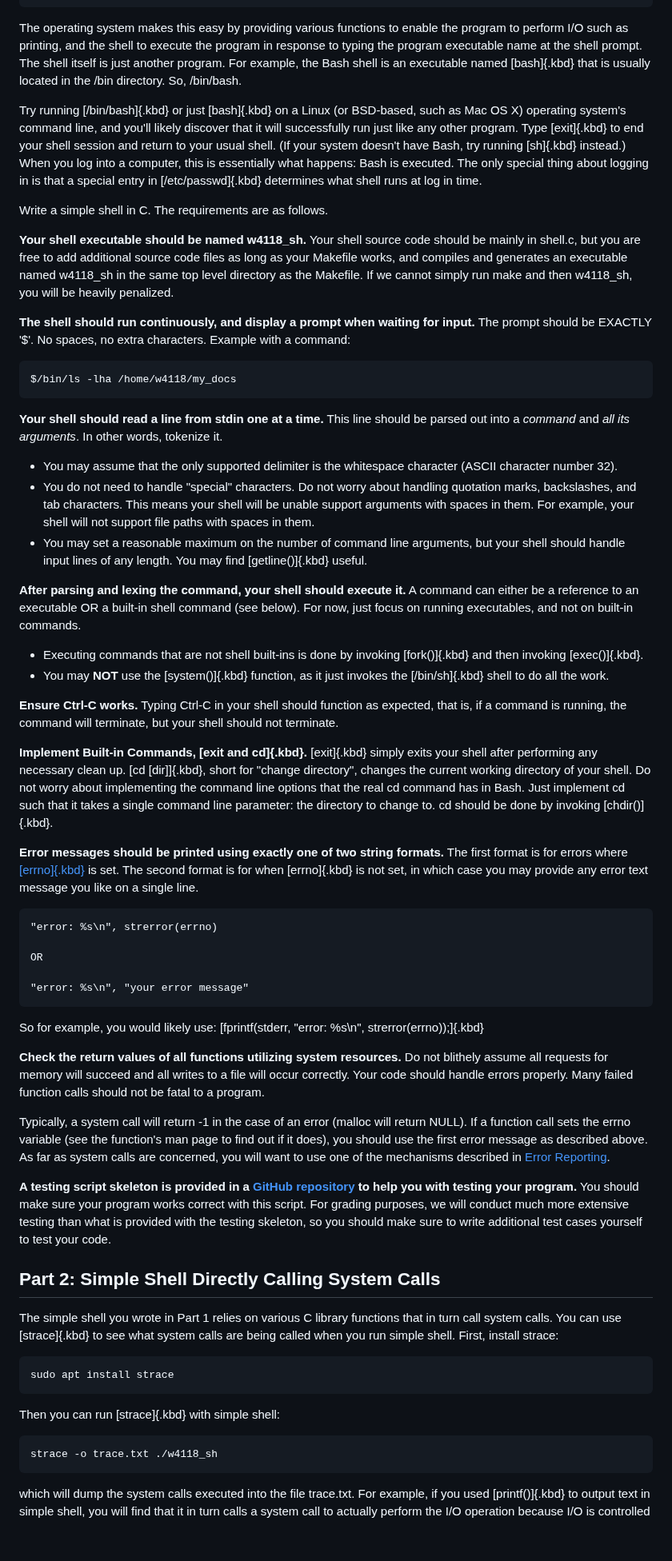
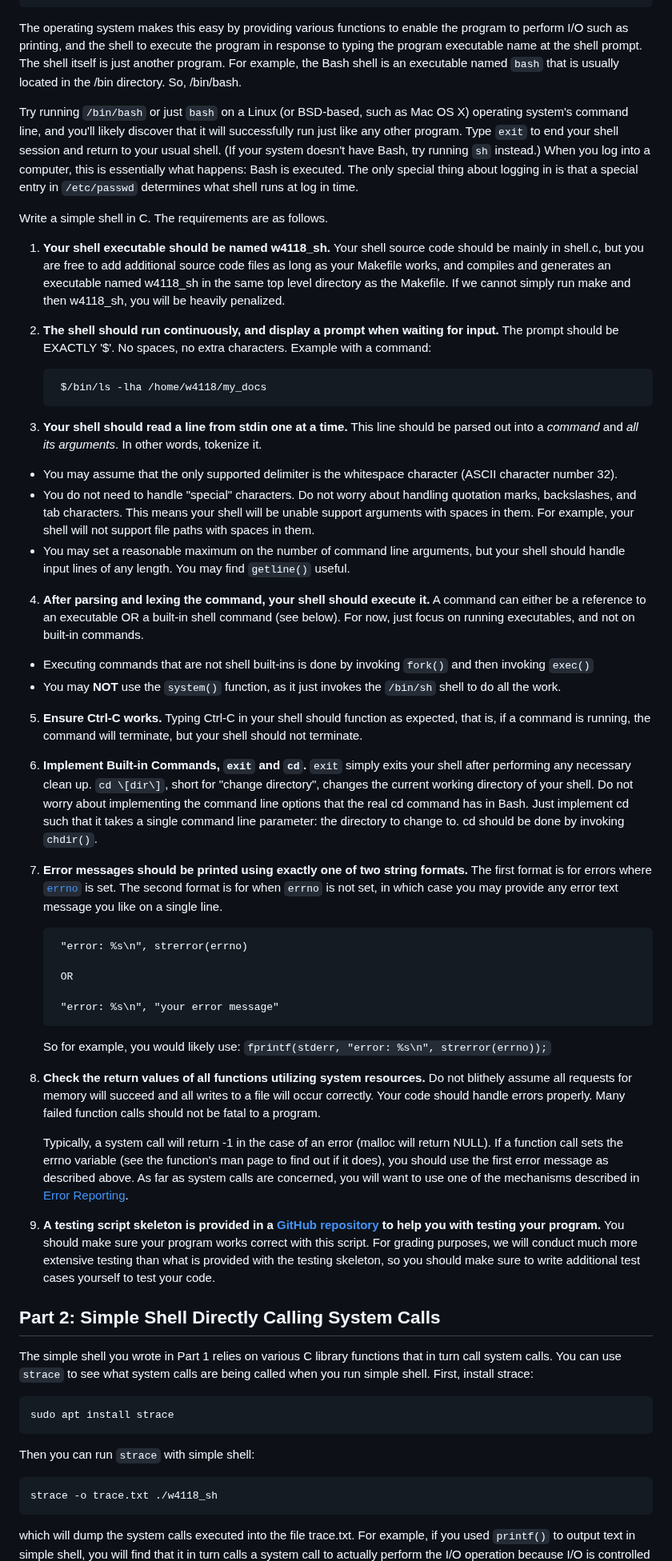
Before and after one commit to W4118/W4118.github.io, a Markdown page: homework/f25/hw1.md, the part around one of its changes. Shown at 80% size. Drawn GitHub-style; blank space fills up the shorter version.

```diff
--- a/homework/f25/hw1.md
+++ b/homework/f25/hw1.md
@@ -86,35 +87,35 @@ The operating system makes this easy by providing various functions to
 enable the program to perform I/O such as printing, and the shell to
 execute the program in response to typing the program executable name at
 the shell prompt. The shell itself is just another program. For example,
-the Bash shell is an executable named [bash]{.kbd} that is usually
+the Bash shell is an executable named `bash` that is usually
 located in the /bin directory. So, /bin/bash.
 
-Try running [/bin/bash]{.kbd} or just [bash]{.kbd} on a Linux (or
+Try running `/bin/bash` or just `bash` on a Linux (or
 BSD-based, such as Mac OS X) operating system\'s command line, and
 you\'ll likely discover that it will successfully run just like any
-other program. Type [exit]{.kbd} to end your shell session and return to
+other program. Type `exit` to end your shell session and return to
 your usual shell. (If your system doesn\'t have Bash, try running
-[sh]{.kbd} instead.) When you log into a computer, this is essentially
+`sh` instead.) When you log into a computer, this is essentially
 what happens: Bash is executed. The only special thing about logging in
-is that a special entry in [/etc/passwd]{.kbd} determines what shell
+is that a special entry in `/etc/passwd` determines what shell
 runs at log in time.
 
 Write a simple shell in C. The requirements are as follows.
 
-**Your shell executable should be named w4118_sh.** Your shell source
+1. **Your shell executable should be named w4118_sh.** Your shell source
 code should be mainly in shell.c, but you are free to add additional
 source code files as long as your Makefile works, and compiles and
 generates an executable named w4118_sh in the same top level directory
 as the Makefile. If we cannot simply run make and then w4118_sh, you
 will be heavily penalized.
 
-**The shell should run continuously, and display a prompt when waiting
+2. **The shell should run continuously, and display a prompt when waiting
 for input.** The prompt should be EXACTLY \'\$\'. No spaces, no extra
 characters. Example with a command:
 
-    $/bin/ls -lha /home/w4118/my_docs
+        $/bin/ls -lha /home/w4118/my_docs
 
-**Your shell should read a line from stdin one at a time.** This line
+3. **Your shell should read a line from stdin one at a time.** This line
 should be parsed out into a *command* and *all its arguments*. In other
 words, tokenize it.
 
@@ -126,58 +127,51 @@ words, tokenize it.
   example, your shell will not support file paths with spaces in them.
 - You may set a reasonable maximum on the number of command line
   arguments, but your shell should handle input lines of any length. You
-  may find [getline()]{.kbd} useful.
+  may find `getline()` useful.
 
-**After parsing and lexing the command, your shell should execute it.**
+4. **After parsing and lexing the command, your shell should execute it.**
 A command can either be a reference to an executable OR a built-in shell
 command (see below). For now, just focus on running executables, and not
 on built-in commands.
 
 - Executing commands that are not shell built-ins is done by invoking
-  [fork()]{.kbd} and then invoking [exec()]{.kbd}.
-- You may **NOT** use the [system()]{.kbd} function, as it just invokes
-  the [/bin/sh]{.kbd} shell to do all the work.
+  `fork()` and then invoking `exec()`
+- You may **NOT** use the `system()` function, as it just invokes
+  the `/bin/sh` shell to do all the work.
 
-**Ensure Ctrl-C works.** Typing Ctrl-C in your shell should function as
+5. **Ensure Ctrl-C works.** Typing Ctrl-C in your shell should function as
 expected, that is, if a command is running, the command will terminate,
 but your shell should not terminate.
 
-**Implement Built-in Commands, [exit and cd]{.kbd}.** [exit]{.kbd}
-simply exits your shell after performing any necessary clean up. [cd
-\[dir\]]{.kbd}, short for \"change directory\", changes the current
+6. **Implement Built-in Commands, `exit` and `cd`.** `exit`
+simply exits your shell after performing any necessary clean up. `cd
+\[dir\]`, short for \"change directory\", changes the current
 working directory of your shell. Do not worry about implementing the
 command line options that the real cd command has in Bash. Just
 implement cd such that it takes a single command line parameter: the
-directory to change to. cd should be done by invoking [chdir()]{.kbd}.
+directory to change to. cd should be done by invoking `chdir()`.
 
-**Error messages should be printed using exactly one of two string
+7. **Error messages should be printed using exactly one of two string
 formats.** The first format is for errors where
-[[errno]{.kbd}](http://linux.die.net/man/3/errno) is set. The second
-format is for when [errno]{.kbd} is not set, in which case you may
+[`errno`](http://linux.die.net/man/3/errno) is set. The second
+format is for when `errno` is not set, in which case you may
 provide any error text message you like on a single line.
 
-    "error: %s\n", strerror(errno)
+        "error: %s\n", strerror(errno)
 
-    OR
+        OR
 
-    "error: %s\n", "your error message"
+        "error: %s\n", "your error message"
+    So for example, you would likely use: `fprintf(stderr, "error: %s\n", strerror(errno));`
 
-So for example, you would likely use: [fprintf(stderr, \"error: %s\\n\",
-strerror(errno));]{.kbd}
-
-**Check the return values of all functions utilizing system resources.**
+8. **Check the return values of all functions utilizing system resources.**
 Do not blithely assume all requests for memory will succeed and all
 writes to a file will occur correctly. Your code should handle errors
 properly. Many failed function calls should not be fatal to a program.
 
-Typically, a system call will return -1 in the case of an error (malloc
-will return NULL). If a function call sets the errno variable (see the
-function\'s man page to find out if it does), you should use the first
-error message as described above. As far as system calls are concerned,
-you will want to use one of the mechanisms described in [Error
-Reporting](https://www.gnu.org/software/libc/manual/html_mono/libc.html#Error-Reporting).
+    Typically, a system call will return -1 in the case of an error (malloc will return NULL). If a function call sets the errno variable (see the function\'s man page to find out if it does), you should use the first error message as described above. As far as system calls are concerned, you will want to use one of the mechanisms described in [Error Reporting](https://www.gnu.org/software/libc/manual/html_mono/libc.html#Error-Reporting).
 
-**A testing script skeleton is provided in a [GitHub
+9. **A testing script skeleton is provided in a [GitHub
 repository](https://github.com/W4118/f24-tester-hmwk1) to help you with
 testing your program.** You should make sure your program works correct
 with this script. For grading purposes, we will conduct much more
@@ -189,17 +183,17 @@ Part 2: Simple Shell Directly Calling System Calls
 ------
 
 The simple shell you wrote in Part 1 relies on various C library
-functions that in turn call system calls. You can use [strace]{.kbd} to
+functions that in turn call system calls. You can use `strace` to
 see what system calls are being called when you run simple shell. First,
 install strace:
 
     sudo apt install strace
 
-Then you can run [strace]{.kbd} with simple shell:
+Then you can run `strace` with simple shell:
 
     strace -o trace.txt ./w4118_sh
 
 which will dump the system calls executed into the file trace.txt. For
-example, if you used [printf()]{.kbd} to output text in simple shell,
+example, if you used `printf()` to output text in simple shell,
 you will find that it in turn calls a system call to actually perform
 the I/O operation because I/O is controlled by the operating system. C
```
Also changed, not shown: other parts of homework/f25/hw1.md (+75 -82 lines).
